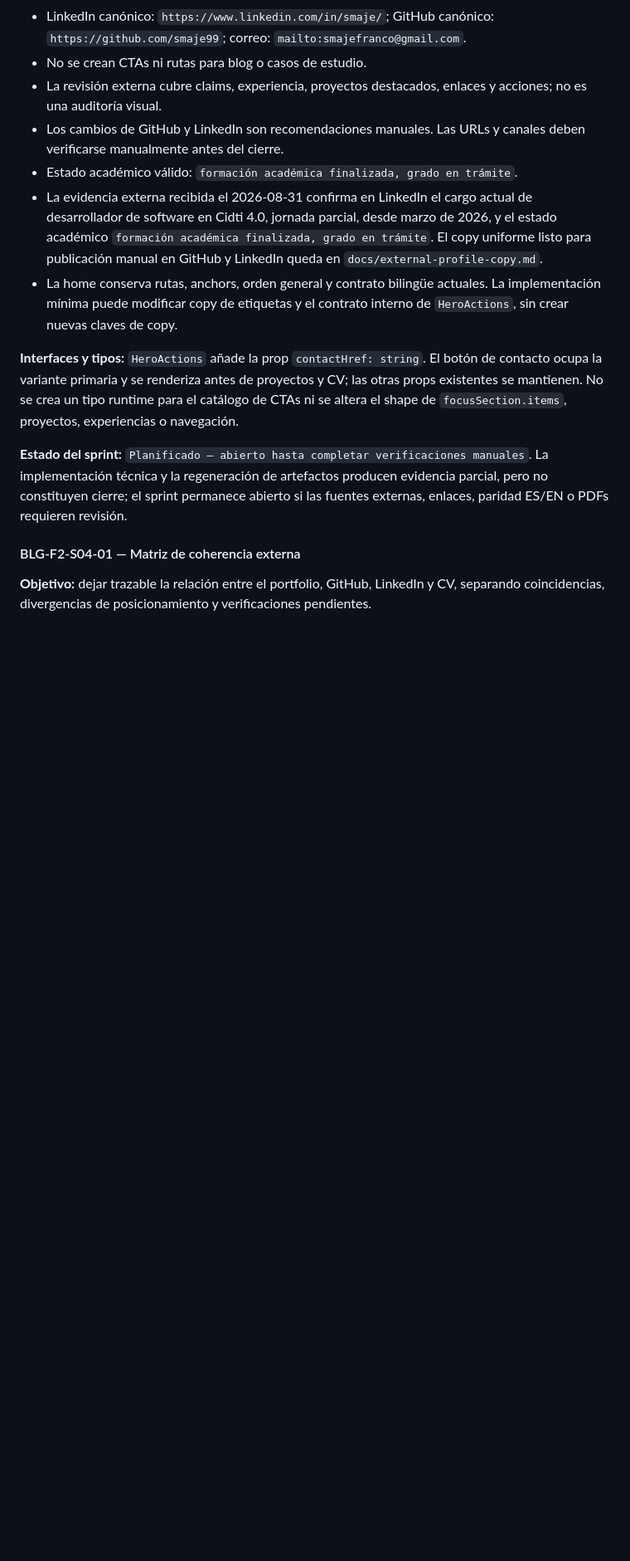
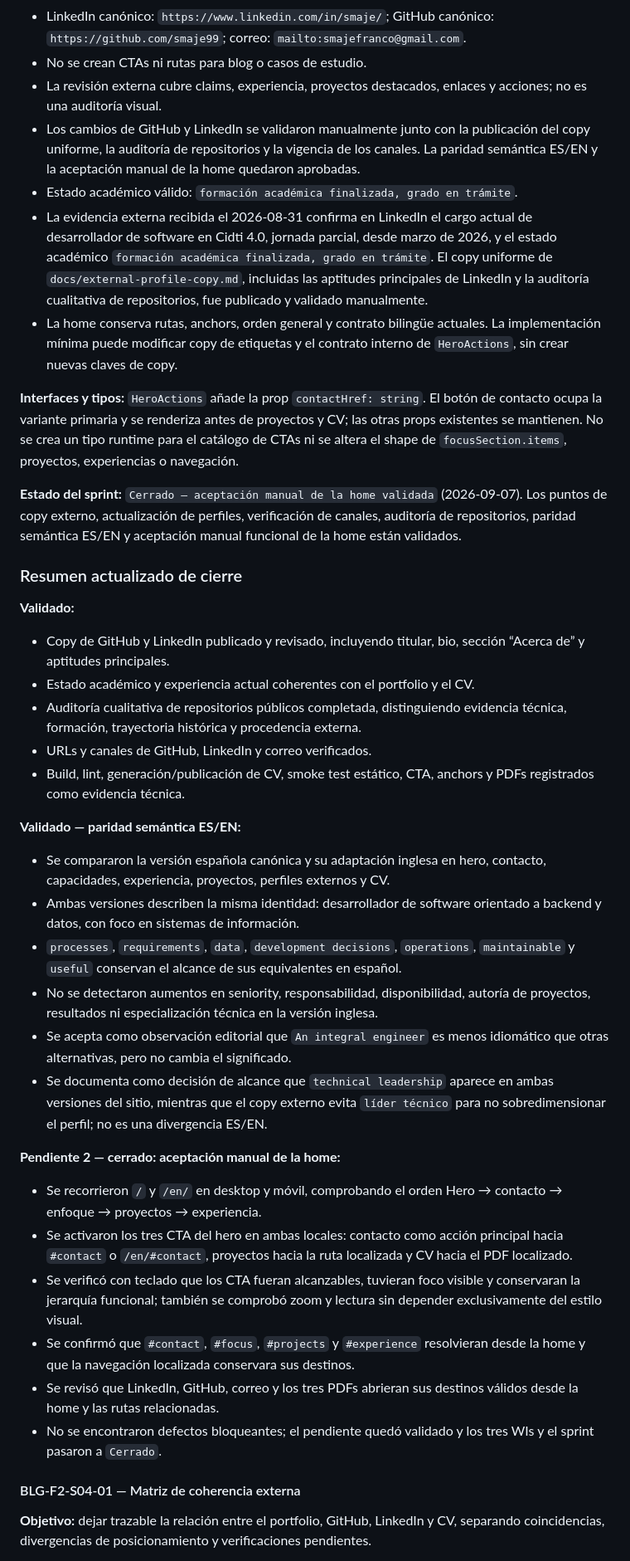
Before and after one commit to smaje99/portfolio, a Markdown page: docs/portfolio-backlog.md, the part around one of its changes. Shown at 83% size. Rendered like a GitHub page; blank space fills up the shorter version.

```diff
--- a/docs/portfolio-backlog.md
+++ b/docs/portfolio-backlog.md
@@ -1168,14 +1168,42 @@ La matriz canónica se define con las columnas `Capacidad`, `Problema abordable`
 * LinkedIn canónico: `https://www.linkedin.com/in/smaje/`; GitHub canónico: `https://github.com/smaje99`; correo: `mailto:smajefranco@gmail.com`.
 * No se crean CTAs ni rutas para blog o casos de estudio.
 * La revisión externa cubre claims, experiencia, proyectos destacados, enlaces y acciones; no es una auditoría visual.
-* Los cambios de GitHub y LinkedIn son recomendaciones manuales. Las URLs y canales deben verificarse manualmente antes del cierre.
+* Los cambios de GitHub y LinkedIn se validaron manualmente junto con la publicación del copy uniforme, la auditoría de repositorios y la vigencia de los canales. La paridad semántica ES/EN y la aceptación manual de la home quedaron aprobadas.
 * Estado académico válido: `formación académica finalizada, grado en trámite`.
-* La evidencia externa recibida el 2026-08-31 confirma en LinkedIn el cargo actual de desarrollador de software en Cidti 4.0, jornada parcial, desde marzo de 2026, y el estado académico `formación académica finalizada, grado en trámite`. El copy uniforme listo para publicación manual en GitHub y LinkedIn queda en `docs/external-profile-copy.md`.
+* La evidencia externa recibida el 2026-08-31 confirma en LinkedIn el cargo actual de desarrollador de software en Cidti 4.0, jornada parcial, desde marzo de 2026, y el estado académico `formación académica finalizada, grado en trámite`. El copy uniforme de `docs/external-profile-copy.md`, incluidas las aptitudes principales de LinkedIn y la auditoría cualitativa de repositorios, fue publicado y validado manualmente.
 * La home conserva rutas, anchors, orden general y contrato bilingüe actuales. La implementación mínima puede modificar copy de etiquetas y el contrato interno de `HeroActions`, sin crear nuevas claves de copy.
 
 **Interfaces y tipos:** `HeroActions` añade la prop `contactHref: string`. El botón de contacto ocupa la variante primaria y se renderiza antes de proyectos y CV; las otras props existentes se mantienen. No se crea un tipo runtime para el catálogo de CTAs ni se altera el shape de `focusSection.items`, proyectos, experiencias o navegación.
 
-**Estado del sprint:** `Planificado — abierto hasta completar verificaciones manuales`. La implementación técnica y la regeneración de artefactos producen evidencia parcial, pero no constituyen cierre; el sprint permanece abierto si las fuentes externas, enlaces, paridad ES/EN o PDFs requieren revisión.
+**Estado del sprint:** `Cerrado — aceptación manual de la home validada` (2026-09-07). Los puntos de copy externo, actualización de perfiles, verificación de canales, auditoría de repositorios, paridad semántica ES/EN y aceptación manual funcional de la home están validados.
+
+### Resumen actualizado de cierre
+
+**Validado:**
+
+* Copy de GitHub y LinkedIn publicado y revisado, incluyendo titular, bio, sección “Acerca de” y aptitudes principales.
+* Estado académico y experiencia actual coherentes con el portfolio y el CV.
+* Auditoría cualitativa de repositorios públicos completada, distinguiendo evidencia técnica, formación, trayectoria histórica y procedencia externa.
+* URLs y canales de GitHub, LinkedIn y correo verificados.
+* Build, lint, generación/publicación de CV, smoke test estático, CTA, anchors y PDFs registrados como evidencia técnica.
+
+**Validado — paridad semántica ES/EN:**
+
+* Se compararon la versión española canónica y su adaptación inglesa en hero, contacto, capacidades, experiencia, proyectos, perfiles externos y CV.
+* Ambas versiones describen la misma identidad: desarrollador de software orientado a backend y datos, con foco en sistemas de información.
+* `processes`, `requirements`, `data`, `development decisions`, `operations`, `maintainable` y `useful` conservan el alcance de sus equivalentes en español.
+* No se detectaron aumentos en seniority, responsabilidad, disponibilidad, autoría de proyectos, resultados ni especialización técnica en la versión inglesa.
+* Se acepta como observación editorial que `An integral engineer` es menos idiomático que otras alternativas, pero no cambia el significado.
+* Se documenta como decisión de alcance que `technical leadership` aparece en ambas versiones del sitio, mientras que el copy externo evita `líder técnico` para no sobredimensionar el perfil; no es una divergencia ES/EN.
+
+**Pendiente 2 — cerrado: aceptación manual de la home:**
+
+* Se recorrieron `/` y `/en/` en desktop y móvil, comprobando el orden Hero → contacto → enfoque → proyectos → experiencia.
+* Se activaron los tres CTA del hero en ambas locales: contacto como acción principal hacia `#contact` o `/en/#contact`, proyectos hacia la ruta localizada y CV hacia el PDF localizado.
+* Se verificó con teclado que los CTA fueran alcanzables, tuvieran foco visible y conservaran la jerarquía funcional; también se comprobó zoom y lectura sin depender exclusivamente del estilo visual.
+* Se confirmó que `#contact`, `#focus`, `#projects` y `#experience` resolvieran desde la home y que la navegación localizada conservara sus destinos.
+* Se revisó que LinkedIn, GitHub, correo y los tres PDFs abrieran sus destinos válidos desde la home y las rutas relacionadas.
+* No se encontraron defectos bloqueantes; el pendiente quedó validado y los tres WIs y el sprint pasaron a `Cerrado`.
 
 #### BLG-F2-S04-01 — Matriz de coherencia externa
 
```
Also changed, not shown: other parts of docs/portfolio-backlog.md (+25 -23 lines).
